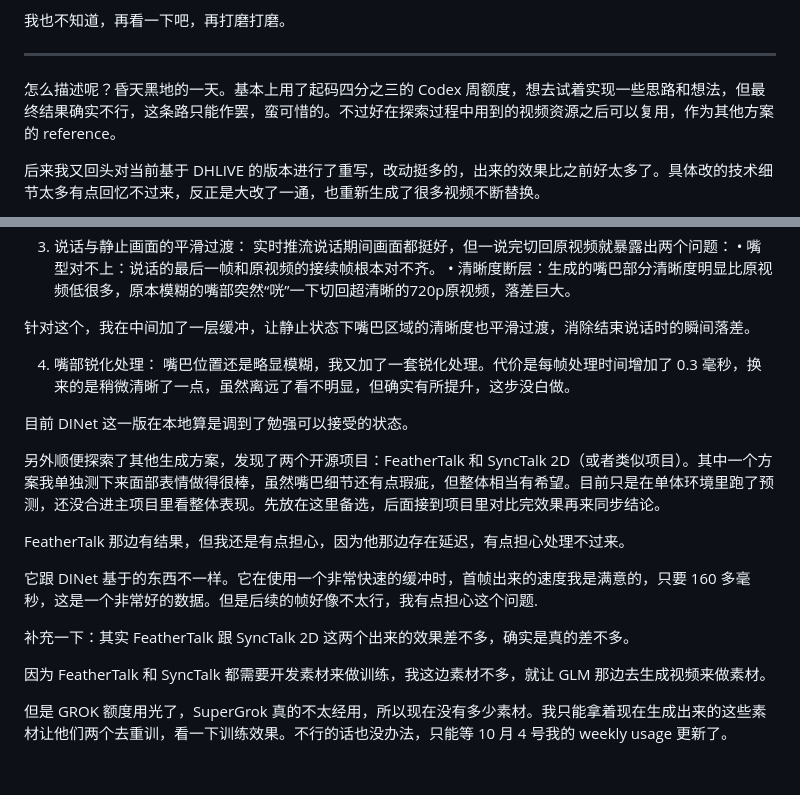
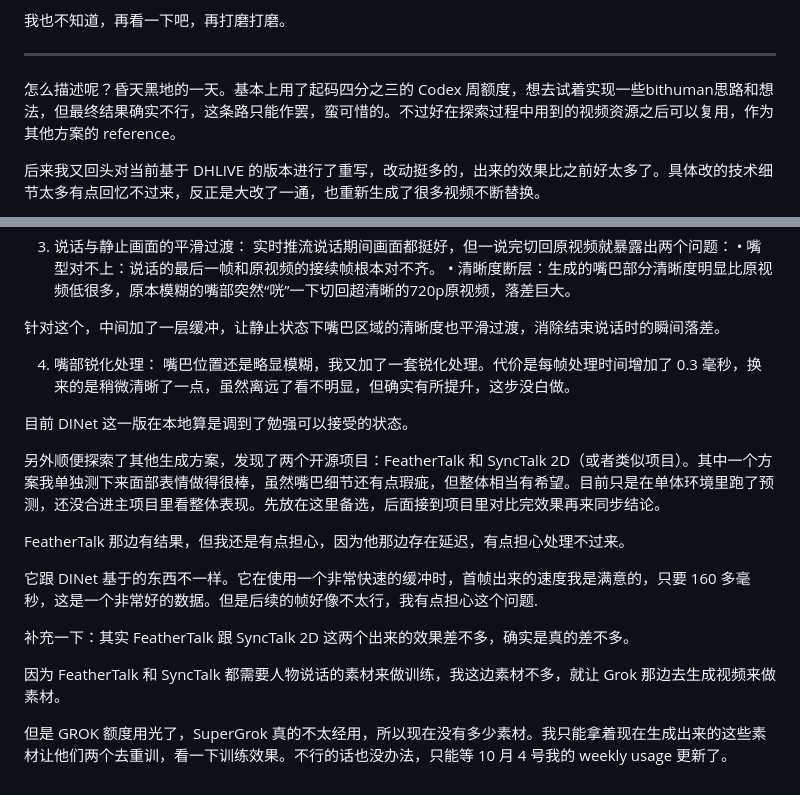
Before and after one commit to YeChen-coder/SpecterSaysHi, a Markdown page: README.md, 2 parts joined by grey strips. Rendered like a GitHub page.

```diff
--- a/README.md
+++ b/README.md
@@ -289,7 +289,7 @@
 
 ---
 
-怎么描述呢？昏天黑地的一天。基本上用了起码四分之三的 Codex 周额度，想去试着实现一些思路和想法，但最终结果确实不行，这条路只能作罢，蛮可惜的。不过好在探索过程中用到的视频资源之后可以复用，作为其他方案的 reference。
+怎么描述呢？昏天黑地的一天。基本上用了起码四分之三的 Codex 周额度，想去试着实现一些bithuman思路和想法，但最终结果确实不行，这条路只能作罢，蛮可惜的。不过好在探索过程中用到的视频资源之后可以复用，作为其他方案的 reference。
 
 后来我又回头对当前基于 DHLIVE 的版本进行了重写，改动挺多的，出来的效果比之前好太多了。具体改的技术细节太多有点回忆不过来，反正是大改了一通，也重新生成了很多视频不断替换。
 
@@ -306,7 +306,7 @@ DINet 做 reference 关键帧按原作者论文用5个关键帧，但这图怎
 • 嘴型对不上：说话的最后一帧和原视频的接续帧根本对不齐。
 • 清晰度断层：生成的嘴巴部分清晰度明显比原视频低很多，原本模糊的嘴部突然“咣”一下切回超清晰的720p原视频，落差巨大。
 
-针对这个，我在中间加了一层缓冲，让静止状态下嘴巴区域的清晰度也平滑过渡，消除结束说话时的瞬间落差。
+针对这个，中间加了一层缓冲，让静止状态下嘴巴区域的清晰度也平滑过渡，消除结束说话时的瞬间落差。
 
 4. 嘴部锐化处理：
 嘴巴位置还是略显模糊，我又加了一套锐化处理。代价是每帧处理时间增加了 0.3 毫秒，换来的是稍微清晰了一点，虽然离远了看不明显，但确实有所提升，这步没白做。
@@ -321,6 +321,6 @@ FeatherTalk 那边有结果，但我还是有点担心，因为他那边存在
 
 补充一下：其实 FeatherTalk 跟 SyncTalk 2D 这两个出来的效果差不多，确实是真的差不多。
 
-因为 FeatherTalk 和 SyncTalk 都需要开发素材来做训练，我这边素材不多，就让 GLM 那边去生成视频来做素材。
+因为 FeatherTalk 和 SyncTalk 都需要人物说话的素材来做训练，我这边素材不多，就让 Grok 那边去生成视频来做素材。
 
 但是 GROK 额度用光了，SuperGrok 真的不太经用，所以现在没有多少素材。我只能拿着现在生成出来的这些素材让他们两个去重训，看一下训练效果。不行的话也没办法，只能等 10 月 4 号我的 weekly usage 更新了。
```
